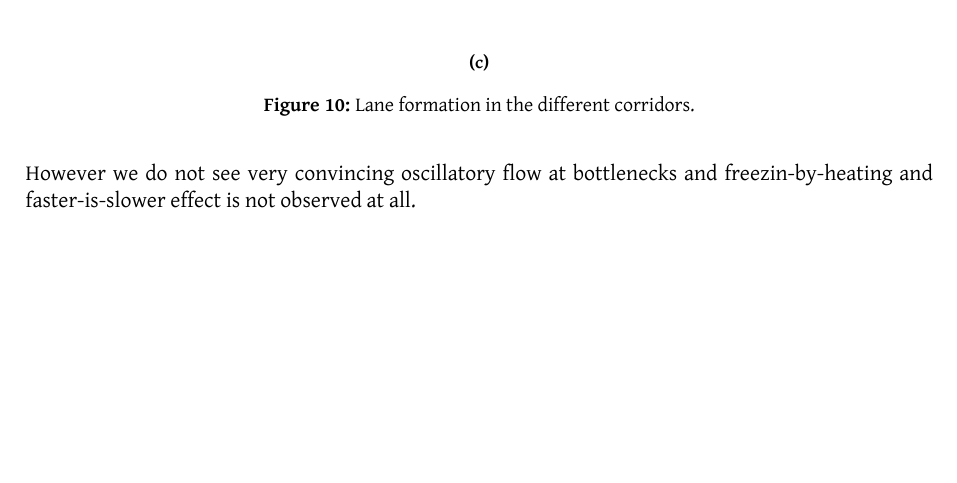
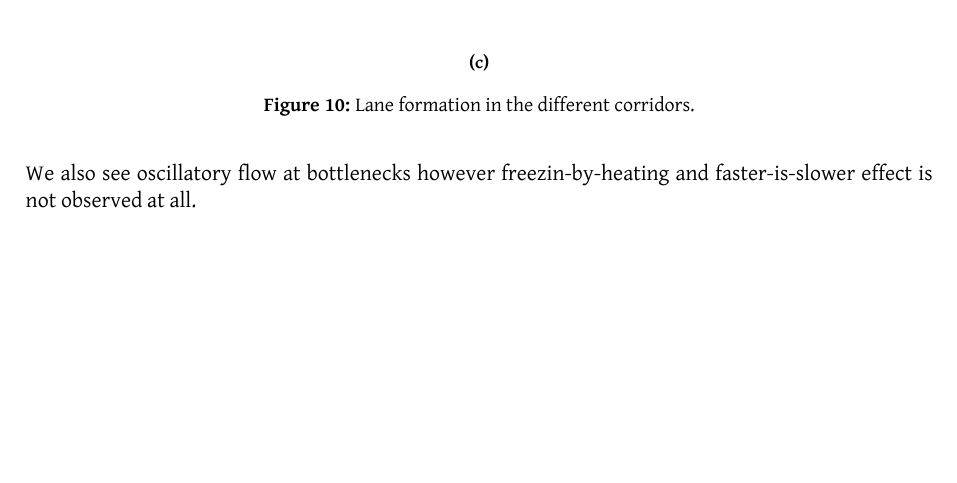
Before and after one commit to tohojo/RUC-math--crowd-modeling, a LaTeX document (LaTeX/crowd-modelling.tex, which reads LaTeX/results.tex): part of page 34 of 43, cut so that both start at the same text. Compiled offline with XeLaTeX.

Commit message:
more to results

```diff
--- a/LaTeX/results.tex
+++ b/LaTeX/results.tex
@@ -198,6 +198,6 @@ flow occurs to some extent.
 We have been able to get a working simulation of the social force model
 presented in \cite{self-org} with components taken from \cite{ABconstant}.
 The most basic dynamics og the simulations seems to be running like as it
-should and our simulations show lane formation in bidirectional flow. However
-we do not see very convincing oscillatory flow at bottlenecks and freezin-by-heating
+should and our simulations show lane formation in bidirectional flow. We also
+see oscillatory flow at bottlenecks however freezin-by-heating
 and faster-is-slower effect is not observed at all.
```
